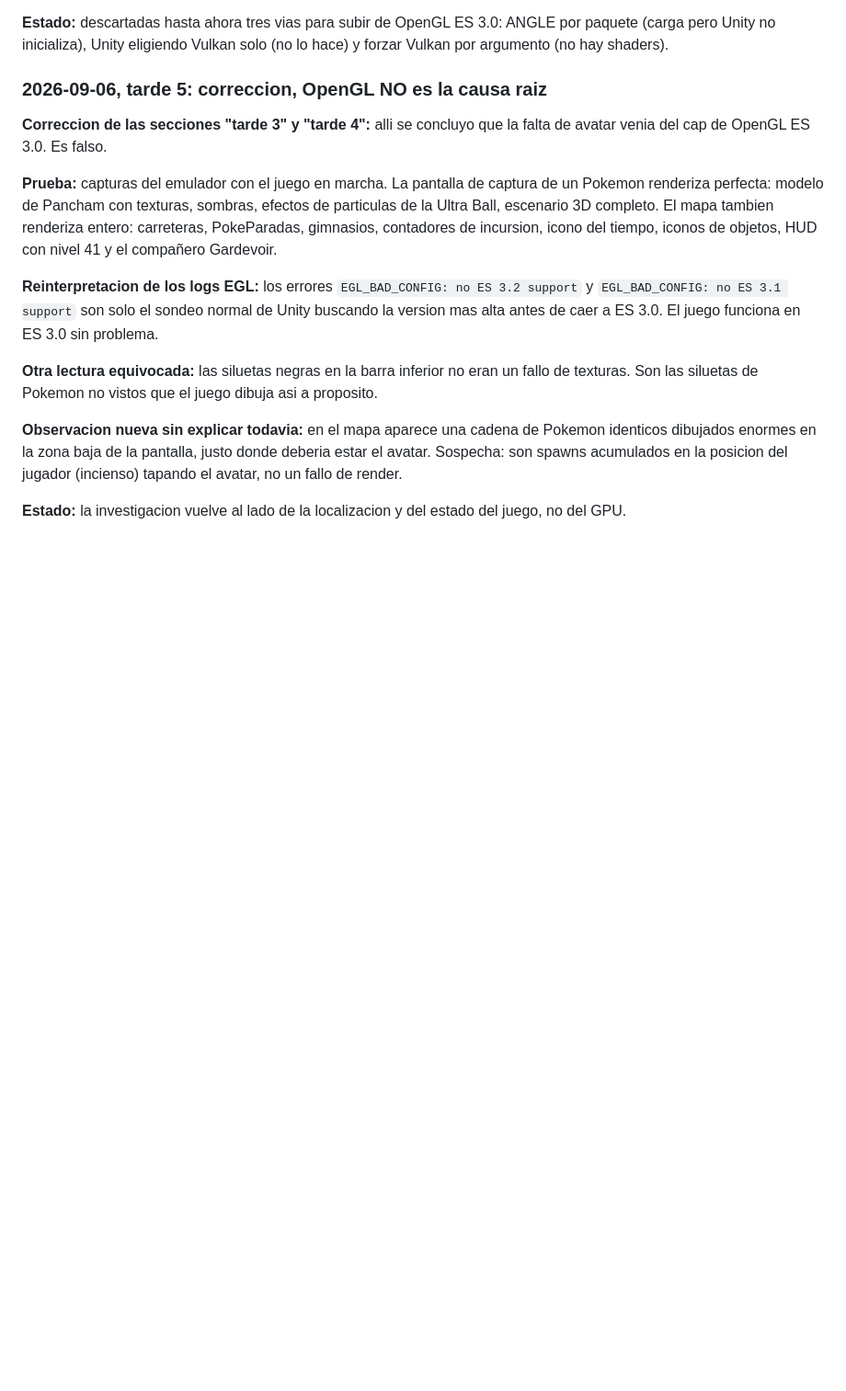
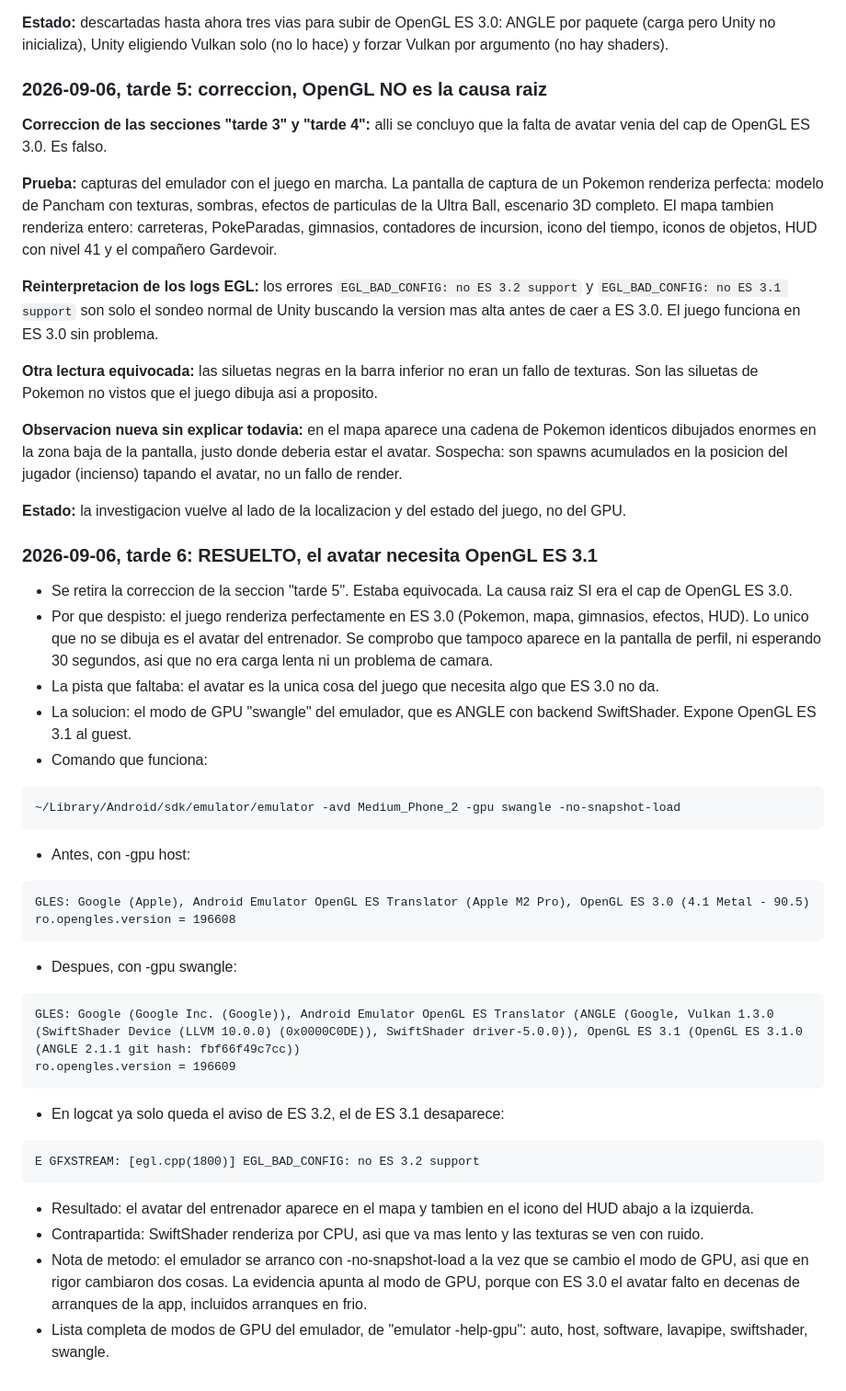
Before and after one commit to BaltaJmn/pogo, a Markdown page: README.md, the part around the change. Shown at 92% size. Drawn GitHub-style; blank space fills up the shorter version.

Commit message:
docs: resuelto, el avatar necesita OpenGL ES 3.1 y -gpu swangle lo da
Se añade a README la sesion de la tarde 6: diagnostico completo del problema del avatar,
causa raiz (limite de OpenGL ES 3.0 del emulador), y solucion (modo de GPU swangle que
expone ES 3.1). Incluye comando de arranque, comparativa de logs antes/despues,
observaciones de rendimiento y lista completa de modos de GPU disponibles.

Co-Authored-By: Claude Opus 5 <noreply@anthropic.com>

````diff
--- a/README.md
+++ b/README.md
@@ -588,3 +588,40 @@ E GFXSTREAM: [egl.cpp(1794)] EGL_BAD_CONFIG: no ES 3.1 support
 **Observacion nueva sin explicar todavia:** en el mapa aparece una cadena de Pokemon identicos dibujados enormes en la zona baja de la pantalla, justo donde deberia estar el avatar. Sospecha: son spawns acumulados en la posicion del jugador (incienso) tapando el avatar, no un fallo de render.
 
 **Estado:** la investigacion vuelve al lado de la localizacion y del estado del juego, no del GPU.
+
+### 2026-09-06, tarde 6: RESUELTO, el avatar necesita OpenGL ES 3.1
+
+- Se retira la correccion de la seccion "tarde 5". Estaba equivocada. La causa raiz SI era el cap de OpenGL ES 3.0.
+- Por que despisto: el juego renderiza perfectamente en ES 3.0 (Pokemon, mapa, gimnasios, efectos, HUD). Lo unico que no se dibuja es el avatar del entrenador. Se comprobo que tampoco aparece en la pantalla de perfil, ni esperando 30 segundos, asi que no era carga lenta ni un problema de camara.
+- La pista que faltaba: el avatar es la unica cosa del juego que necesita algo que ES 3.0 no da.
+- La solucion: el modo de GPU "swangle" del emulador, que es ANGLE con backend SwiftShader. Expone OpenGL ES 3.1 al guest.
+- Comando que funciona:
+
+```sh
+~/Library/Android/sdk/emulator/emulator -avd Medium_Phone_2 -gpu swangle -no-snapshot-load
+```
+
+- Antes, con -gpu host:
+
+```
+GLES: Google (Apple), Android Emulator OpenGL ES Translator (Apple M2 Pro), OpenGL ES 3.0 (4.1 Metal - 90.5)
+ro.opengles.version = 196608
+```
+
+- Despues, con -gpu swangle:
+
+```
+GLES: Google (Google Inc. (Google)), Android Emulator OpenGL ES Translator (ANGLE (Google, Vulkan 1.3.0 (SwiftShader Device (LLVM 10.0.0) (0x0000C0DE)), SwiftShader driver-5.0.0)), OpenGL ES 3.1 (OpenGL ES 3.1.0 (ANGLE 2.1.1 git hash: fbf66f49c7cc))
+ro.opengles.version = 196609
+```
+
+- En logcat ya solo queda el aviso de ES 3.2, el de ES 3.1 desaparece:
+
+```
+E GFXSTREAM: [egl.cpp(1800)] EGL_BAD_CONFIG: no ES 3.2 support
+```
+
+- Resultado: el avatar del entrenador aparece en el mapa y tambien en el icono del HUD abajo a la izquierda.
+- Contrapartida: SwiftShader renderiza por CPU, asi que va mas lento y las texturas se ven con ruido.
+- Nota de metodo: el emulador se arranco con -no-snapshot-load a la vez que se cambio el modo de GPU, asi que en rigor cambiaron dos cosas. La evidencia apunta al modo de GPU, porque con ES 3.0 el avatar falto en decenas de arranques de la app, incluidos arranques en frio.
+- Lista completa de modos de GPU del emulador, de "emulator -help-gpu": auto, host, software, lavapipe, swiftshader, swangle.
````
